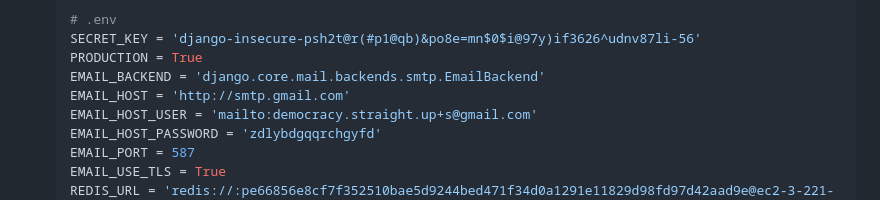
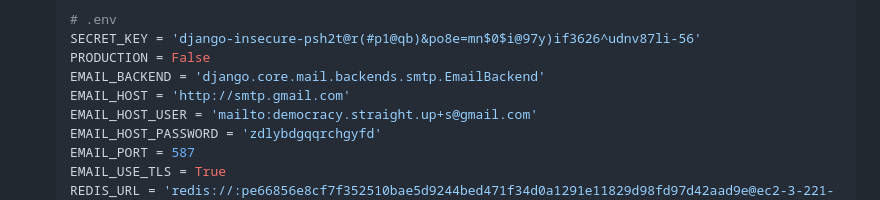
Before and after one commit to coderhqco/claim-your-set-dsup, a Markdown page: README.md, the part around the change. Rendered like a GitHub page.

````diff
--- a/README.md
+++ b/README.md
@@ -88,7 +88,7 @@ This repo is a prototype of the Democracy Straight-Up Project.
     ```shell
     # .env
     SECRET_KEY = 'django-insecure-psh2t@r(#p1@qb)&po8e=mn$0$i@97y)if3626^udnv87li-56'
-    PRODUCTION = True
+    PRODUCTION = False
     EMAIL_BACKEND = 'django.core.mail.backends.smtp.EmailBackend'
     EMAIL_HOST = 'http://smtp.gmail.com'
     EMAIL_HOST_USER = 'mailto:democracy.straight.up+s@gmail.com'
````
